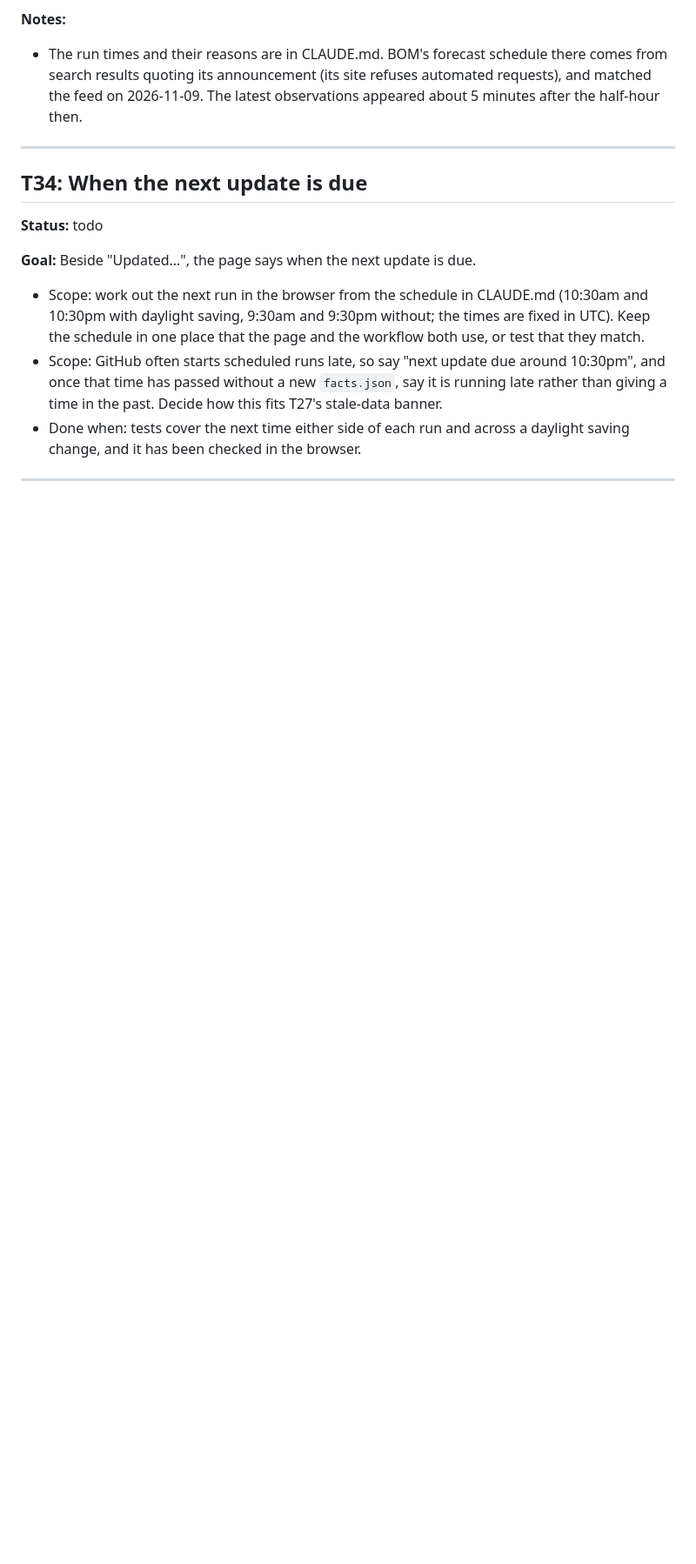
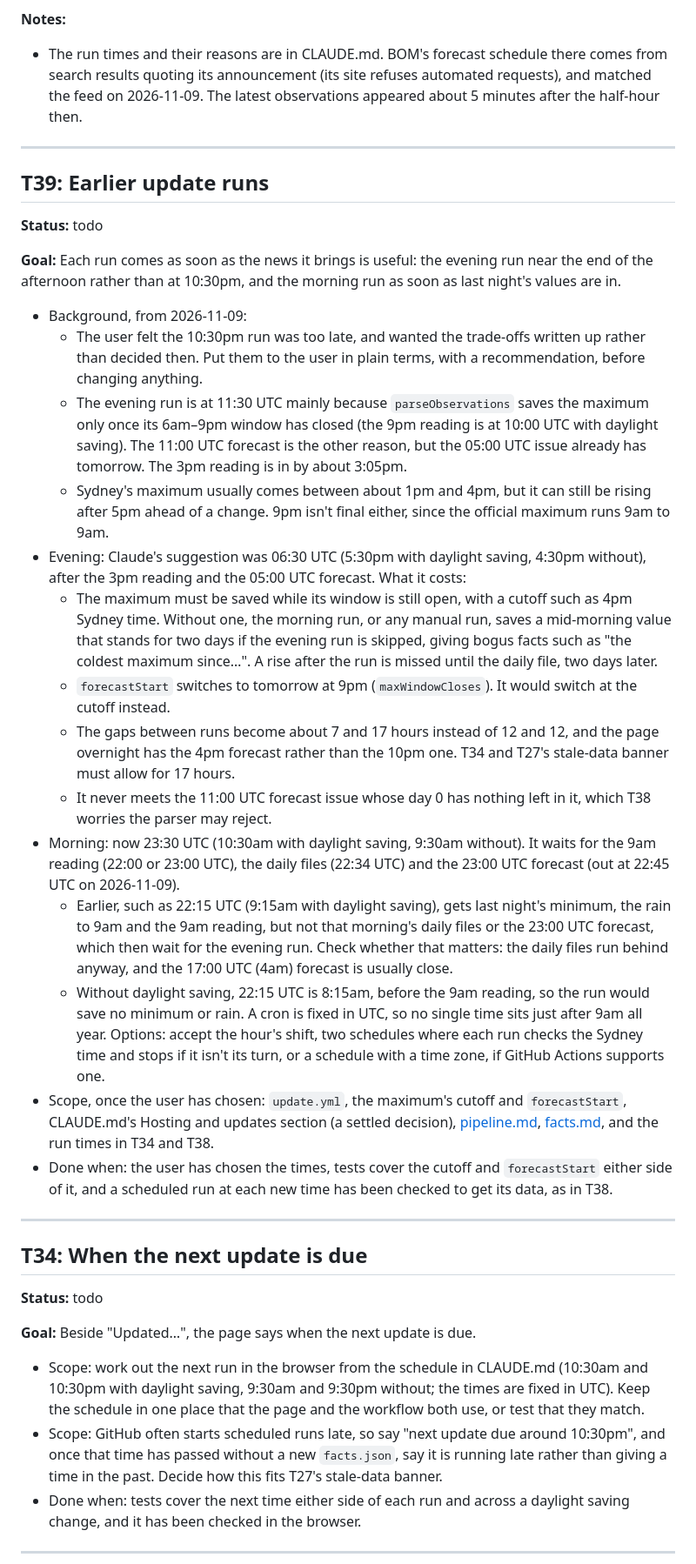
Before and after one commit to chris14b/weather-records, a Markdown page: docs/plan.md, the part around one of its changes. Shown at 87% size. Drawn GitHub-style; blank space fills up the shorter version.

Commit message:
Plan T39: earlier update runs
The evening run waits until 10:30pm only because the live maximum's
6am-9pm window must close first, which feels too late for the day's
news. Record the trade-offs of moving it to the late afternoon, and of
moving the morning run nearer 9am, for a later session to put to the
user.

Co-Authored-By: Claude Opus 5.5 <noreply@anthropic.com>

```diff
--- a/docs/plan.md
+++ b/docs/plan.md
@@ -86,6 +86,29 @@ The open tasks, in order of priority. Background and settled decisions are in [C
 **Notes:**
 
 - The run times and their reasons are in CLAUDE.md. BOM's forecast schedule there comes from search results quoting its announcement (its site refuses automated requests), and matched the feed on 2026-11-09. The latest observations appeared about 5 minutes after the half-hour then.
+
+---
+
+## T39: Earlier update runs
+
+**Status:** todo
+
+**Goal:** Each run comes as soon as the news it brings is useful: the evening run near the end of the afternoon rather than at 10:30pm, and the morning run as soon as last night's values are in.
+
+- Background, from 2026-11-09:
+  - The user felt the 10:30pm run was too late, and wanted the trade-offs written up rather than decided then. Put them to the user in plain terms, with a recommendation, before changing anything.
+  - The evening run is at 11:30 UTC mainly because `parseObservations` saves the maximum only once its 6am–9pm window has closed (the 9pm reading is at 10:00 UTC with daylight saving). The 11:00 UTC forecast is the other reason, but the 05:00 UTC issue already has tomorrow. The 3pm reading is in by about 3:05pm.
+  - Sydney's maximum usually comes between about 1pm and 4pm, but it can still be rising after 5pm ahead of a change. 9pm isn't final either, since the official maximum runs 9am to 9am.
+- Evening: Claude's suggestion was 06:30 UTC (5:30pm with daylight saving, 4:30pm without), after the 3pm reading and the 05:00 UTC forecast. What it costs:
+  - The maximum must be saved while its window is still open, with a cutoff such as 4pm Sydney time. Without one, the morning run, or any manual run, saves a mid-morning value that stands for two days if the evening run is skipped, giving bogus facts such as "the coldest maximum since…". A rise after the run is missed until the daily file, two days later.
+  - `forecastStart` switches to tomorrow at 9pm (`maxWindowCloses`). It would switch at the cutoff instead.
+  - The gaps between runs become about 7 and 17 hours instead of 12 and 12, and the page overnight has the 4pm forecast rather than the 10pm one. T34 and T27's stale-data banner must allow for 17 hours.
+  - It never meets the 11:00 UTC forecast issue whose day 0 has nothing left in it, which T38 worries the parser may reject.
+- Morning: now 23:30 UTC (10:30am with daylight saving, 9:30am without). It waits for the 9am reading (22:00 or 23:00 UTC), the daily files (22:34 UTC) and the 23:00 UTC forecast (out at 22:45 UTC on 2026-11-09).
+  - Earlier, such as 22:15 UTC (9:15am with daylight saving), gets last night's minimum, the rain to 9am and the 9am reading, but not that morning's daily files or the 23:00 UTC forecast, which then wait for the evening run. Check whether that matters: the daily files run behind anyway, and the 17:00 UTC (4am) forecast is usually close.
+  - Without daylight saving, 22:15 UTC is 8:15am, before the 9am reading, so the run would save no minimum or rain. A cron is fixed in UTC, so no single time sits just after 9am all year. Options: accept the hour's shift, two schedules where each run checks the Sydney time and stops if it isn't its turn, or a schedule with a time zone, if GitHub Actions supports one.
+- Scope, once the user has chosen: `update.yml`, the maximum's cutoff and `forecastStart`, CLAUDE.md's Hosting and updates section (a settled decision), [pipeline.md](pipeline.md), [facts.md](facts.md), and the run times in T34 and T38.
+- Done when: the user has chosen the times, tests cover the cutoff and `forecastStart` either side of it, and a scheduled run at each new time has been checked to get its data, as in T38.
 
 ---
 
```
Also changed, not shown: other parts of docs/plan.md (+1 -1 lines).
